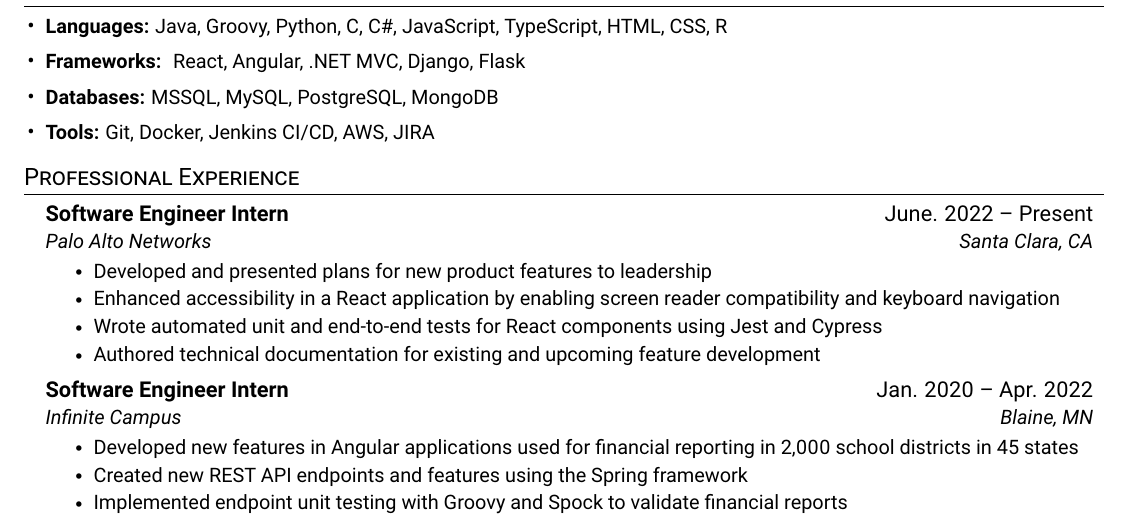
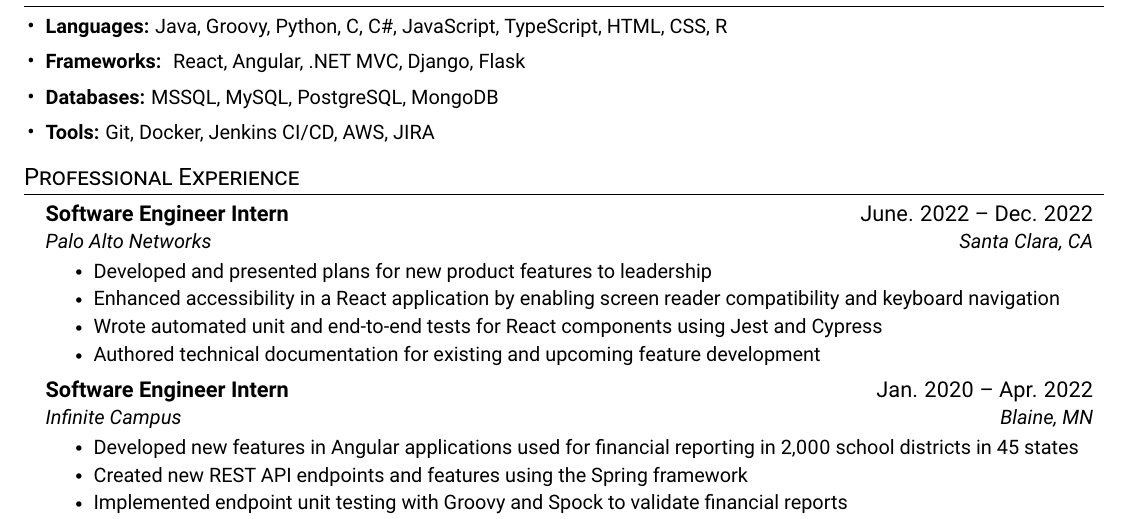
Before and after one commit to ColeGreenlee/Resume, a LaTeX CV (Resume.tex): part of the page, cut so that both start at the same text. Compiled offline with pdfLaTeX.

Commit message:
Update PANW Internship End Date

```diff
--- a/Resume.tex
+++ b/Resume.tex
@@ -84,7 +84,7 @@
 
 % Professional Experience
 \resumeSection{Professional Experience}{
-	\resumeItemHeading{Software Engineer Intern}{June. 2022 -- Present}{Palo Alto Networks}{Santa Clara, CA}
+	\resumeItemHeading{Software Engineer Intern}{June. 2022 -- Dec. 2022}{Palo Alto Networks}{Santa Clara, CA}
 	\resumeItemList{
 		\resumeItem{Developed and presented plans for new product features to leadership}
 		\resumeItem{Enhanced accessibility in a React application by enabling screen reader compatibility and keyboard navigation}
```
Also changed, not shown: Resume.pdf.
